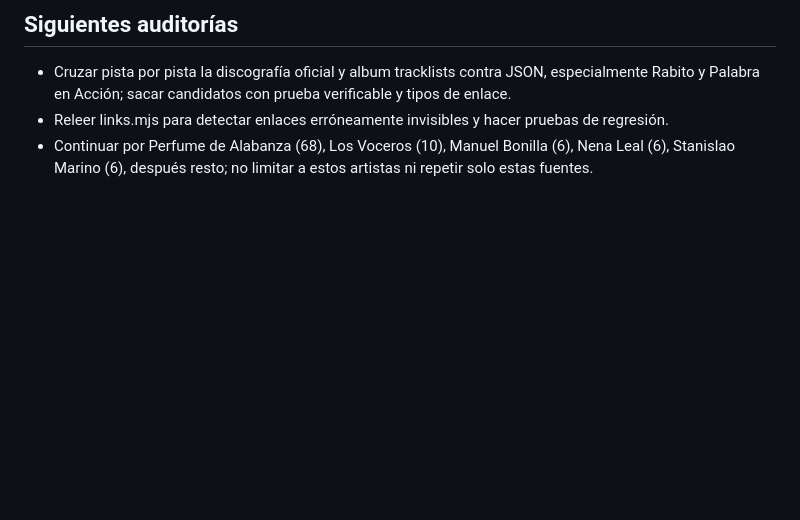
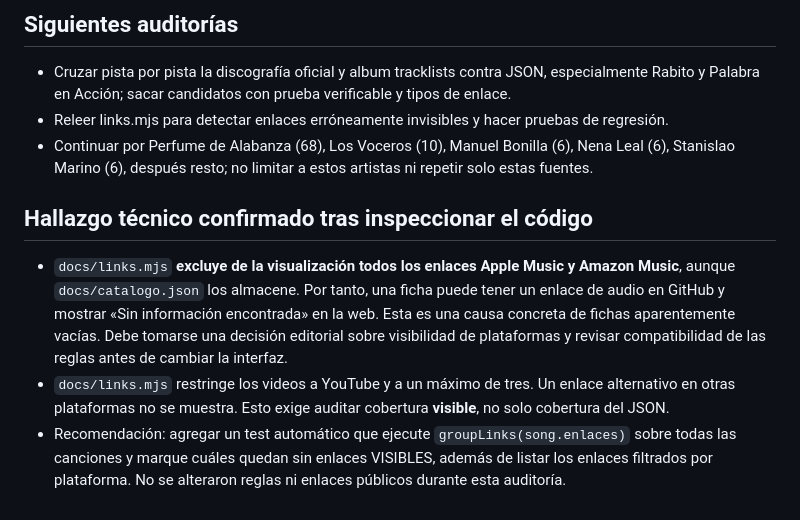
Before and after one commit to lgrsntsm/lugar-santisimo, a Markdown page: AUDITORIA_SILENCIOSA_2026-10-22.md, the part around the change. Rendered like a GitHub page; blank space fills up the shorter version.

Commit message:
Añadir hallazgo técnico sobre enlaces ocultos en fichas

```diff
--- a/AUDITORIA_SILENCIOSA_2026-10-22.md
+++ b/AUDITORIA_SILENCIOSA_2026-10-22.md
@@ -40,3 +40,8 @@ YouTube, canal «Ríos de Vida» (presentado como canal oficial de artista), vid
 - Cruzar pista por pista la discografía oficial y album tracklists contra JSON, especialmente Rabito y Palabra en Acción; sacar candidatos con prueba verificable y tipos de enlace.
 - Releer links.mjs para detectar enlaces erróneamente invisibles y hacer pruebas de regresión.
 - Continuar por Perfume de Alabanza (68), Los Voceros (10), Manuel Bonilla (6), Nena Leal (6), Stanislao Marino (6), después resto; no limitar a estos artistas ni repetir solo estas fuentes.
+
+## Hallazgo técnico confirmado tras inspeccionar el código
+- `docs/links.mjs` **excluye de la visualización todos los enlaces Apple Music y Amazon Music**, aunque `docs/catalogo.json` los almacene. Por tanto, una ficha puede tener un enlace de audio en GitHub y mostrar «Sin información encontrada» en la web. Esta es una causa concreta de fichas aparentemente vacías. Debe tomarse una decisión editorial sobre visibilidad de plataformas y revisar compatibilidad de las reglas antes de cambiar la interfaz.
+- `docs/links.mjs` restringe los videos a YouTube y a un máximo de tres. Un enlace alternativo en otras plataformas no se muestra. Esto exige auditar cobertura **visible**, no solo cobertura del JSON.
+- Recomendación: agregar un test automático que ejecute `groupLinks(song.enlaces)` sobre todas las canciones y marque cuáles quedan sin enlaces VISIBLES, además de listar los enlaces filtrados por plataforma. No se alteraron reglas ni enlaces públicos durante esta auditoría.
```
